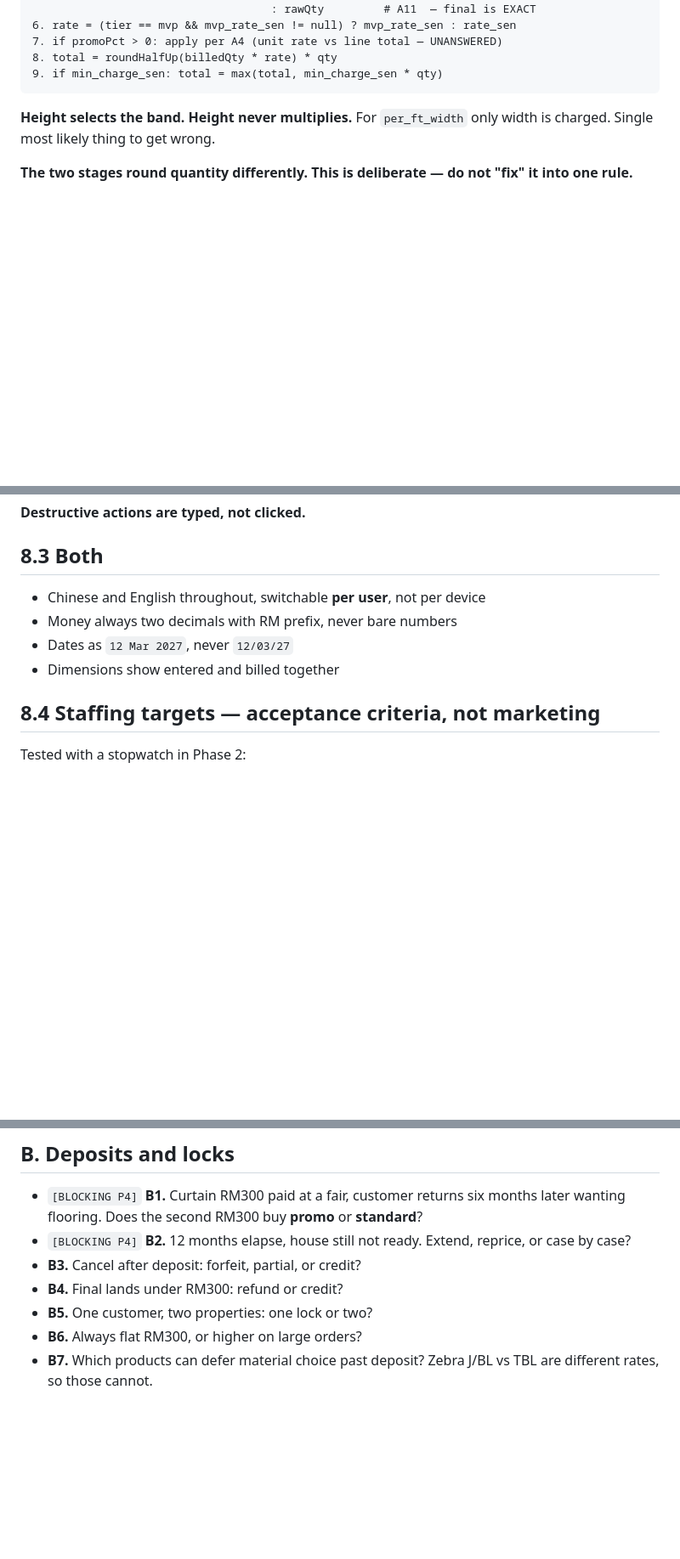
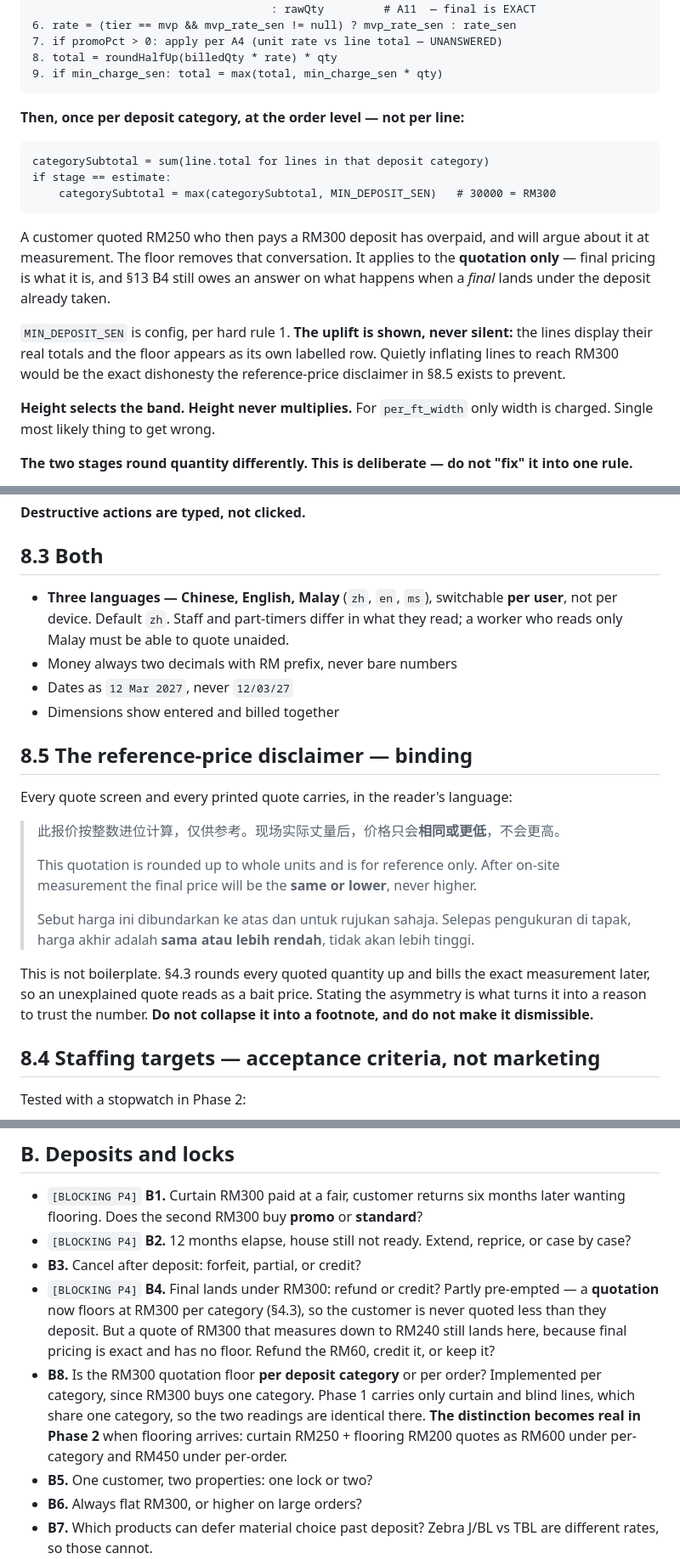
Before and after one commit to jhjh1214/milan-software, a Markdown page: SPEC.md, 3 parts joined by grey strips. Shown at 85% size. GitHub-like rendering; blank space fills up the shorter version.

````diff
--- a/SPEC.md
+++ b/SPEC.md
@@ -298,6 +298,24 @@ priceLine(family, variant, layer, material_key, fulfilment,
 8. total = roundHalfUp(billedQty * rate) * qty
 9. if min_charge_sen: total = max(total, min_charge_sen * qty)
 ```
+
+**Then, once per deposit category, at the order level — not per line:**
+
+```
+categorySubtotal = sum(line.total for lines in that deposit category)
+if stage == estimate:
+    categorySubtotal = max(categorySubtotal, MIN_DEPOSIT_SEN)   # 30000 = RM300
+```
+
+A customer quoted RM250 who then pays a RM300 deposit has overpaid, and will
+argue about it at measurement. The floor removes that conversation. It applies to
+the **quotation only** — final pricing is what it is, and §13 B4 still owes an
+answer on what happens when a *final* lands under the deposit already taken.
+
+`MIN_DEPOSIT_SEN` is config, per hard rule 1. **The uplift is shown, never
+silent:** the lines display their real totals and the floor appears as its own
+labelled row. Quietly inflating lines to reach RM300 would be the exact dishonesty
+the reference-price disclaimer in §8.5 exists to prevent.
 
 **Height selects the band. Height never multiplies.** For `per_ft_width` only
 width is charged. Single most likely thing to get wrong.
@@ -687,10 +705,30 @@ autosaves. This does not.
 
 ## 8.3 Both
 
-- Chinese and English throughout, switchable **per user**, not per device
+- **Three languages — Chinese, English, Malay** (`zh`, `en`, `ms`), switchable
+  **per user**, not per device. Default `zh`. Staff and part-timers differ in
+  what they read; a worker who reads only Malay must be able to quote unaided.
 - Money always two decimals with RM prefix, never bare numbers
 - Dates as `12 Mar 2027`, never `12/03/27`
 - Dimensions show entered and billed together
+
+## 8.5 The reference-price disclaimer — binding
+
+Every quote screen and every printed quote carries, in the reader's language:
+
+> 此报价按整数进位计算，仅供参考。现场实际丈量后，价格只会**相同或更低**，不会更高。
+>
+> This quotation is rounded up to whole units and is for reference only. After
+> on-site measurement the final price will be the **same or lower**, never higher.
+>
+> Sebut harga ini dibundarkan ke atas dan untuk rujukan sahaja. Selepas
+> pengukuran di tapak, harga akhir adalah **sama atau lebih rendah**, tidak akan
+> lebih tinggi.
+
+This is not boilerplate. §4.3 rounds every quoted quantity up and bills the exact
+measurement later, so an unexplained quote reads as a bait price. Stating the
+asymmetry is what turns it into a reason to trust the number. **Do not collapse
+it into a footnote, and do not make it dismissible.**
 
 ## 8.4 Staffing targets — acceptance criteria, not marketing
 
@@ -1204,7 +1242,17 @@ orders, supplier management and costing come later.
 - `[BLOCKING P4]` **B2.** 12 months elapse, house still not ready. Extend,
   reprice, or case by case?
 - **B3.** Cancel after deposit: forfeit, partial, or credit?
-- **B4.** Final lands under RM300: refund or credit?
+- `[BLOCKING P4]` **B4.** Final lands under RM300: refund or credit? Partly
+  pre-empted — a **quotation** now floors at RM300 per category (§4.3), so the
+  customer is never quoted less than they deposit. But a quote of RM300 that
+  measures down to RM240 still lands here, because final pricing is exact and has
+  no floor. Refund the RM60, credit it, or keep it?
+- **B8.** Is the RM300 quotation floor **per deposit category** or per order?
+  Implemented per category, since RM300 buys one category. Phase 1 carries only
+  curtain and blind lines, which share one category, so the two readings are
+  identical there. **The distinction becomes real in Phase 2** when flooring
+  arrives: curtain RM250 + flooring RM200 quotes as RM600 under per-category and
+  RM450 under per-order.
 - **B5.** One customer, two properties: one lock or two?
 - **B6.** Always flat RM300, or higher on large orders?
 - **B7.** Which products can defer material choice past deposit? Zebra J/BL vs
````
Also changed, not shown: other parts of SPEC.md (+11 -5 lines), CLAUDE.md (+27 -5 lines).
